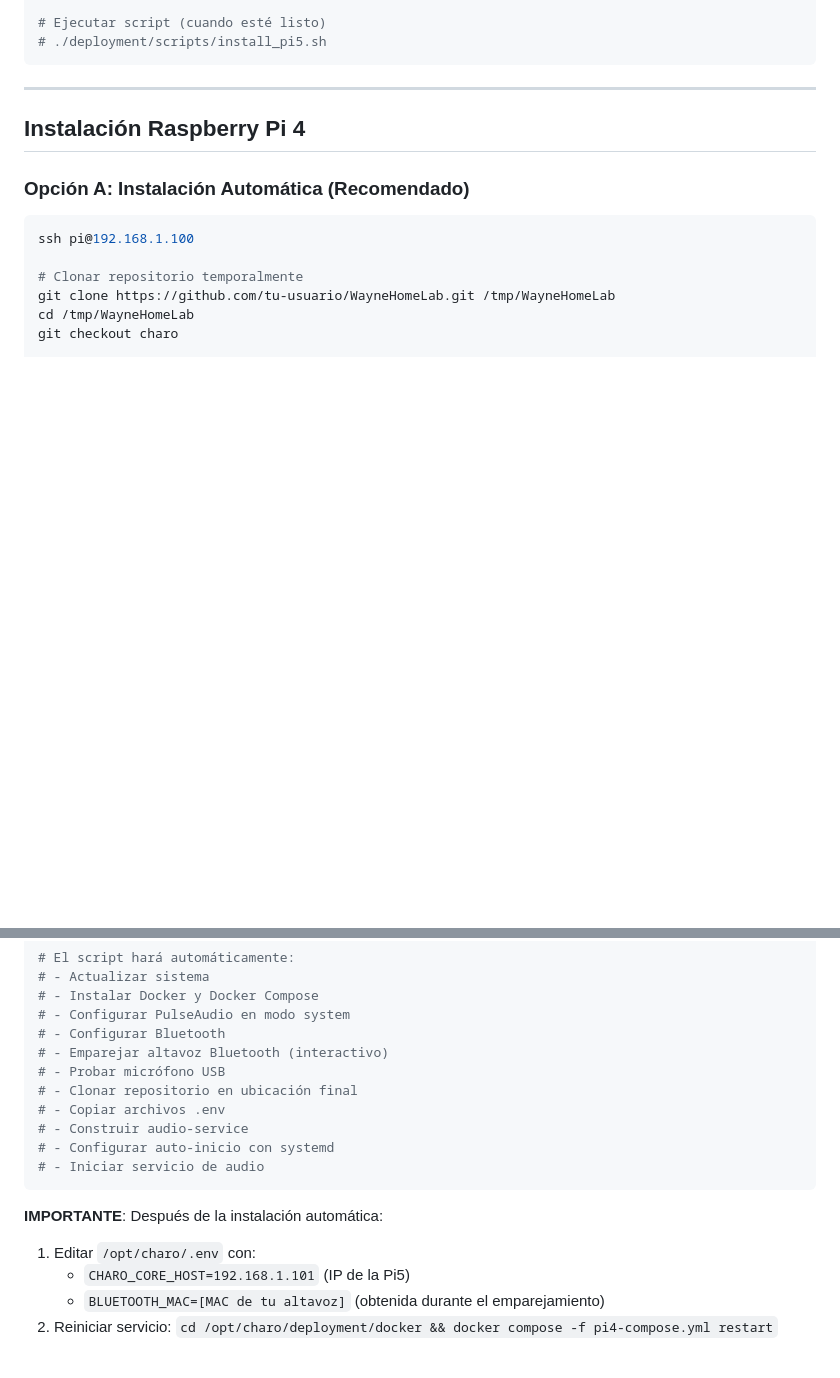
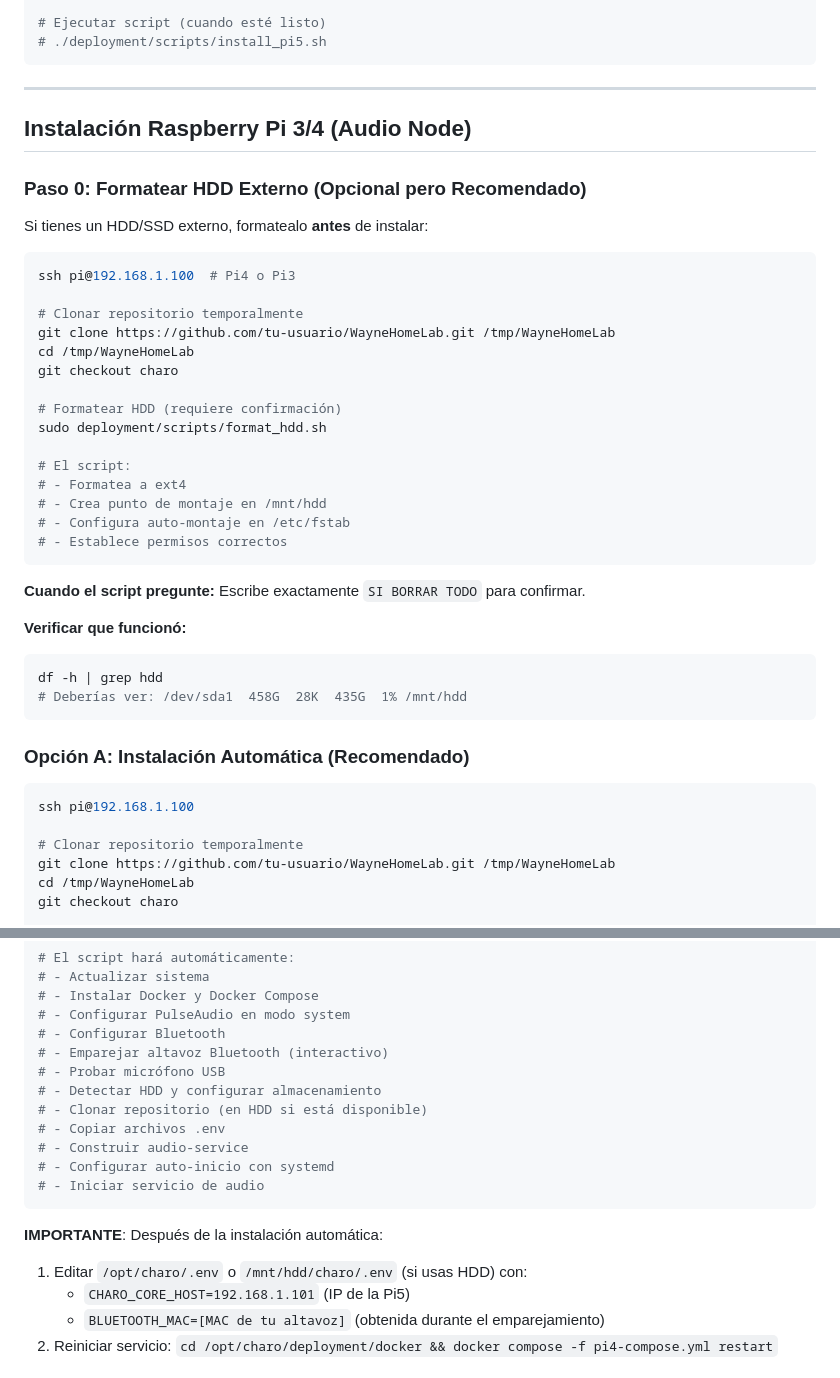
Before and after one commit to miguelandresgordon/WayneHomeLab, a Markdown page: docs/SETUP.md, 2 parts joined by grey strips. GitHub-like rendering; blank space fills up the shorter version.

````diff
--- a/docs/SETUP.md
+++ b/docs/SETUP.md
@@ -304,7 +304,37 @@ chmod +x deployment/scripts/install_pi5.sh
 
 ---
 
-## Instalación Raspberry Pi 4
+## Instalación Raspberry Pi 3/4 (Audio Node)
+
+### Paso 0: Formatear HDD Externo (Opcional pero Recomendado)
+
+Si tienes un HDD/SSD externo, formatealo **antes** de instalar:
+
+```bash
+ssh pi@192.168.1.100  # Pi4 o Pi3
+
+# Clonar repositorio temporalmente
+git clone https://github.com/tu-usuario/WayneHomeLab.git /tmp/WayneHomeLab
+cd /tmp/WayneHomeLab
+git checkout charo
+
+# Formatear HDD (requiere confirmación)
+sudo deployment/scripts/format_hdd.sh
+
+# El script:
+# - Formatea a ext4
+# - Crea punto de montaje en /mnt/hdd
+# - Configura auto-montaje en /etc/fstab
+# - Establece permisos correctos
+```
+
+**Cuando el script pregunte:** Escribe exactamente `SI BORRAR TODO` para confirmar.
+
+**Verificar que funcionó:**
+```bash
+df -h | grep hdd
+# Deberías ver: /dev/sda1  458G  28K  435G  1% /mnt/hdd
+```
 
 ### Opción A: Instalación Automática (Recomendado)
 
@@ -326,7 +356,8 @@ sudo deployment/scripts/install_pi4.sh
 # - Configurar Bluetooth
 # - Emparejar altavoz Bluetooth (interactivo)
 # - Probar micrófono USB
-# - Clonar repositorio en ubicación final
+# - Detectar HDD y configurar almacenamiento
+# - Clonar repositorio (en HDD si está disponible)
 # - Copiar archivos .env
 # - Construir audio-service
 # - Configurar auto-inicio con systemd
@@ -334,7 +365,7 @@ sudo deployment/scripts/install_pi4.sh
 ```
 
 **IMPORTANTE**: Después de la instalación automática:
-1. Editar `/opt/charo/.env` con:
+1. Editar `/opt/charo/.env` o `/mnt/hdd/charo/.env` (si usas HDD) con:
    - `CHARO_CORE_HOST=192.168.1.101` (IP de la Pi5)
    - `BLUETOOTH_MAC=[MAC de tu altavoz]` (obtenida durante el emparejamiento)
 2. Reiniciar servicio: `cd /opt/charo/deployment/docker && docker compose -f pi4-compose.yml restart`
````
Also changed, not shown: other parts of docs/SETUP.md (+48 -5 lines), .claude/CLAUDE.md (+48 -2 lines).
